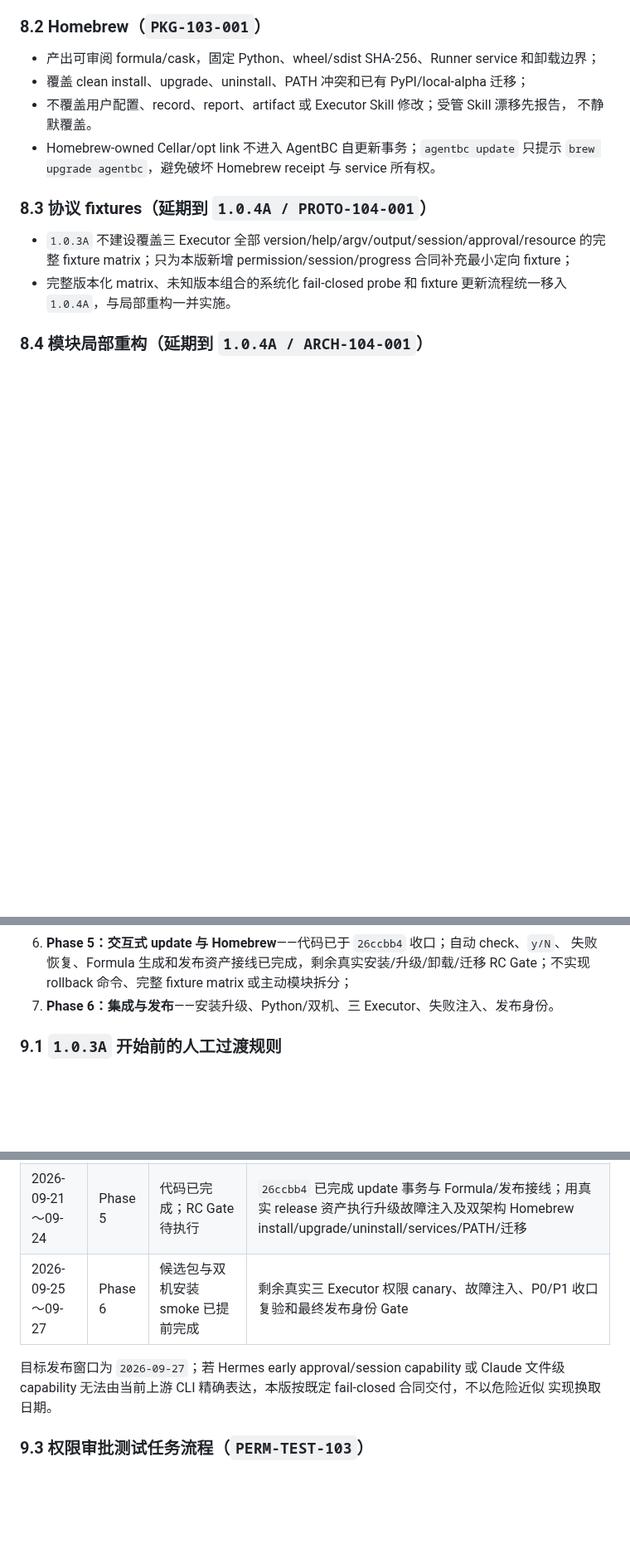
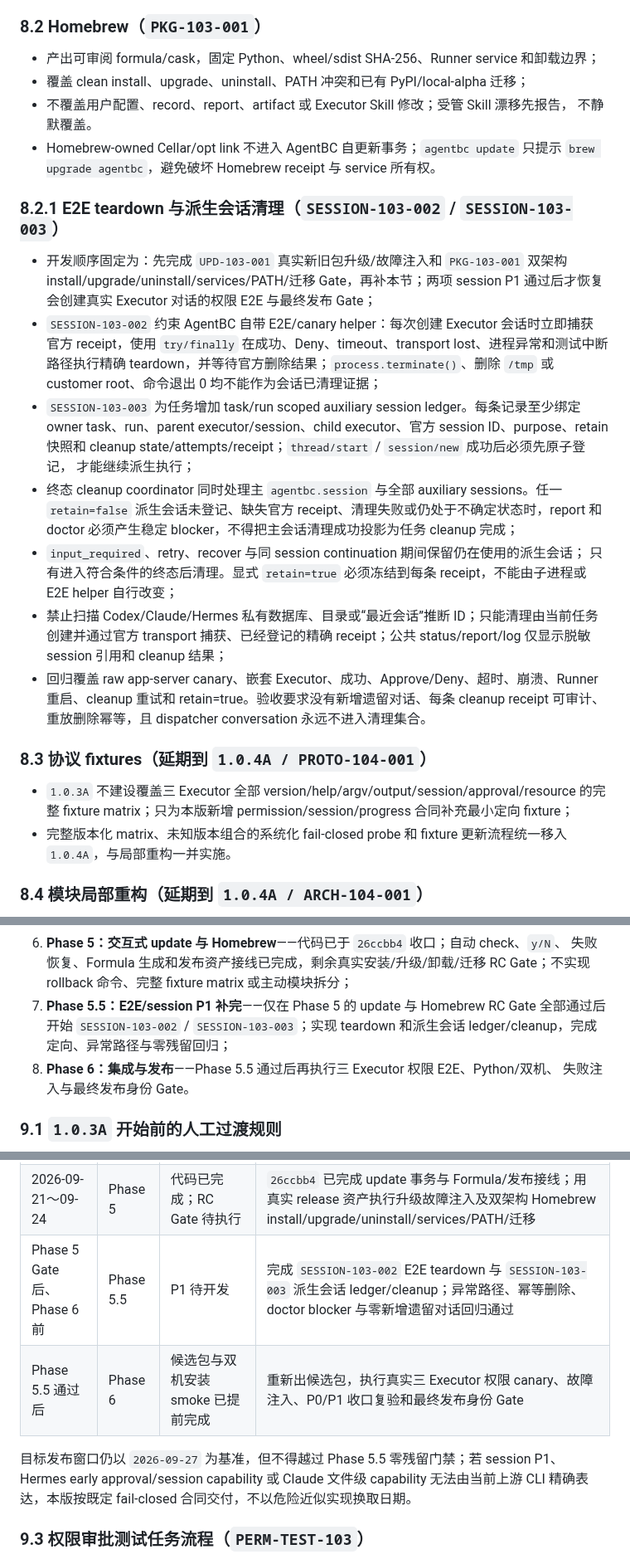
Before and after one commit to roway49/agent-bridge-connect, a Markdown page: AGENTBC_1.0.3A_DEVELOPMENT_CHECKLIST.md, 3 parts joined by grey strips. Shown at 83% size. Drawn GitHub-style; blank space fills up the shorter version.

Commit message:
docs(plan): add session teardown P1 gates

```diff
--- a/AGENTBC_1.0.3A_DEVELOPMENT_CHECKLIST.md
+++ b/AGENTBC_1.0.3A_DEVELOPMENT_CHECKLIST.md
@@ -280,6 +284,32 @@ Codex 控制面遗留任务 `HZQR-001` 因旧运行缺失官方 session receipt
 - Homebrew-owned Cellar/opt link 不进入 AgentBC 自更新事务；`agentbc update` 只提示
   `brew upgrade agentbc`，避免破坏 Homebrew receipt 与 service 所有权。
 
+### 8.2.1 E2E teardown 与派生会话清理（`SESSION-103-002` / `SESSION-103-003`）
+
+- 开发顺序固定为：先完成 `UPD-103-001` 真实新旧包升级/故障注入和 `PKG-103-001` 双架构
+  install/upgrade/uninstall/services/PATH/迁移 Gate，再补本节；两项 session P1 通过后才恢复
+  会创建真实 Executor 对话的权限 E2E 与最终发布 Gate；
+- `SESSION-103-002` 约束 AgentBC 自带 E2E/canary helper：每次创建 Executor 会话时立即捕获
+  官方 receipt，使用 `try/finally` 在成功、Deny、timeout、transport lost、进程异常和测试中断
+  路径执行精确 teardown，并等待官方删除结果；`process.terminate()`、删除 `/tmp` 或 customer
+  root、命令退出 0 均不能作为会话已清理证据；
+- `SESSION-103-003` 为任务增加 task/run scoped auxiliary session ledger。每条记录至少绑定
+  owner task、run、parent executor/session、child executor、官方 session ID、purpose、retain
+  快照和 cleanup state/attempts/receipt；`thread/start` / `session/new` 成功后必须先原子登记，
+  才能继续派生执行；
+- 终态 cleanup coordinator 同时处理主 `agentbc.session` 与全部 auxiliary sessions。任一
+  `retain=false` 派生会话未登记、缺失官方 receipt、清理失败或仍处于不确定状态时，report 和
+  doctor 必须产生稳定 blocker，不得把主会话清理成功投影为任务 cleanup 完成；
+- `input_required`、retry、recover 与同 session continuation 期间保留仍在使用的派生会话；
+  只有进入符合条件的终态后清理。显式 `retain=true` 必须冻结到每条 receipt，不能由子进程或
+  E2E helper 自行改变；
+- 禁止扫描 Codex/Claude/Hermes 私有数据库、目录或“最近会话”推断 ID；只能清理由当前任务
+  创建并通过官方 transport 捕获、已经登记的精确 receipt；公共 status/report/log 仅显示脱敏
+  session 引用和 cleanup 结果；
+- 回归覆盖 raw app-server canary、嵌套 Executor、成功、Approve/Deny、超时、崩溃、Runner
+  重启、cleanup 重试和 retain=true。验收要求没有新增遗留对话、每条 cleanup receipt 可审计、
+  重放删除幂等，且 dispatcher conversation 永远不进入清理集合。
+
 ### 8.3 协议 fixtures（延期到 `1.0.4A / PROTO-104-001`）
 
 - `1.0.3A` 不建设覆盖三 Executor 全部 version/help/argv/output/session/approval/resource 的完整
@@ -349,7 +379,11 @@ Codex 控制面遗留任务 `HZQR-001` 因旧运行缺失官方 session receipt
 6. **Phase 5：交互式 update 与 Homebrew**——代码已于 `26ccbb4` 收口；自动 check、`y/N`、
    失败恢复、Formula 生成和发布资产接线已完成，剩余真实安装/升级/卸载/迁移 RC Gate；不实现
    rollback 命令、完整 fixture matrix 或主动模块拆分；
-7. **Phase 6：集成与发布**——安装升级、Python/双机、三 Executor、失败注入、发布身份。
+7. **Phase 5.5：E2E/session P1 补完**——仅在 Phase 5 的 update 与 Homebrew RC Gate 全部通过后
+   开始 `SESSION-103-002` / `SESSION-103-003`；实现 teardown 和派生会话 ledger/cleanup，完成
+   定向、异常路径与零残留回归；
+8. **Phase 6：集成与发布**——Phase 5.5 通过后再执行三 Executor 权限 E2E、Python/双机、
+   失败注入与最终发布身份 Gate。
 
 ### 9.1 `1.0.3A` 开始前的人工过渡规则
 
@@ -371,11 +405,12 @@ Codex 控制面遗留任务 `HZQR-001` 因旧运行缺失官方 session receipt
 | 2026-09-07～09-13 | Phase 3 | 已完成；progress 延期 | Approve/Deny、同 session resume 与极简弹窗已合入；`FLOW-103-001` 转入 1.0.4A |
 | 2026-09-14～09-20 | Phase 4 | `PERM-103-007` 已完成 | Claude 文件级 capability 与 Runner fail-closed 校验通过；真实 canary 归发布验收 |
 | 2026-09-21～09-24 | Phase 5 | 代码已完成；RC Gate 待执行 | `26ccbb4` 已完成 update 事务与 Formula/发布接线；用真实 release 资产执行升级故障注入及双架构 Homebrew install/upgrade/uninstall/services/PATH/迁移 |
-| 2026-09-25～09-27 | Phase 6 | 候选包与双机安装 smoke 已提前完成 | 剩余真实三 Executor 权限 canary、故障注入、P0/P1 收口复验和最终发布身份 Gate |
+| Phase 5 Gate 后、Phase 6 前 | Phase 5.5 | P1 待开发 | 完成 `SESSION-103-002` E2E teardown 与 `SESSION-103-003` 派生会话 ledger/cleanup；异常路径、幂等删除、doctor blocker 与零新增遗留对话回归通过 |
+| Phase 5.5 通过后 | Phase 6 | 候选包与双机安装 smoke 已提前完成 | 重新出候选包，执行真实三 Executor 权限 canary、故障注入、P0/P1 收口复验和最终发布身份 Gate |
 
-目标发布窗口为 `2026-09-27`；若 Hermes early approval/session capability 或 Claude 文件级
-capability 无法由当前上游 CLI 精确表达，本版按既定 fail-closed 合同交付，不以危险近似
-实现换取日期。
+目标发布窗口仍以 `2026-09-27` 为基准，但不得越过 Phase 5.5 零残留门禁；若 session P1、
+Hermes early approval/session capability 或 Claude 文件级 capability 无法由当前上游 CLI
+精确表达，本版按既定 fail-closed 合同交付，不以危险近似实现换取日期。
 
 ### 9.3 权限审批测试任务流程（`PERM-TEST-103`）
 
```
Also changed, not shown: other parts of AGENTBC_1.0.3A_DEVELOPMENT_CHECKLIST.md (+8 -1 lines).
